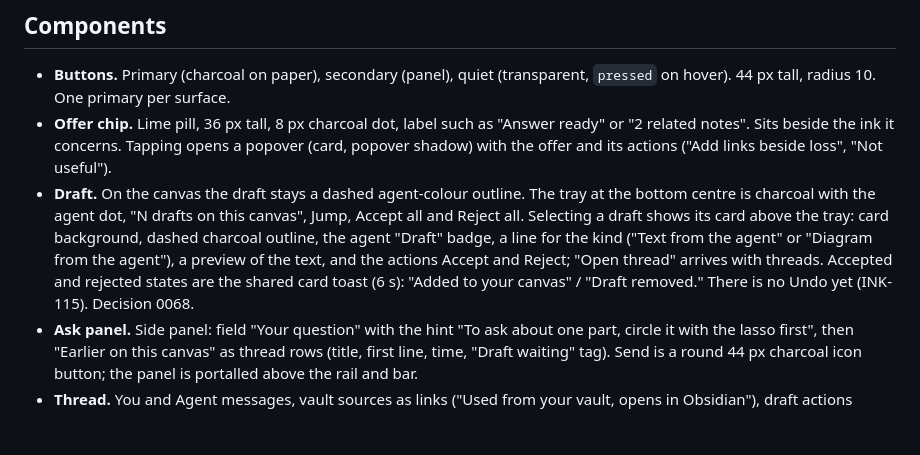
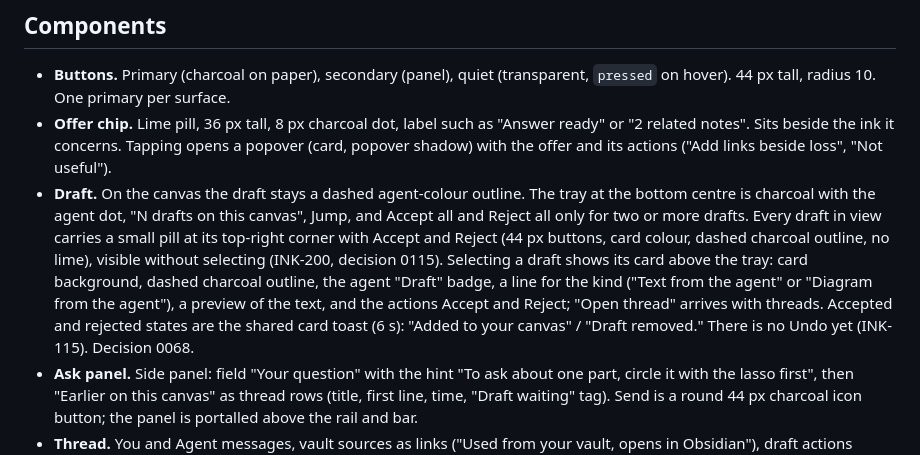
Before and after one commit to Srikar-V675/inkbridge, a Markdown page: DESIGN.md, the part around the change. Rendered like a GitHub page; blank space fills up the shorter version.

Commit message:
INK-200: describe the draft pill in DESIGN.md and decision 0115

```diff
--- a/DESIGN.md
+++ b/DESIGN.md
@@ -193,7 +193,7 @@ Rounded, never pill-shaped except the offer chip. Radii: badge 6, control 10, ca
 
 - **Buttons.** Primary (charcoal on paper), secondary (panel), quiet (transparent, `pressed` on hover). 44 px tall, radius 10. One primary per surface.
 - **Offer chip.** Lime pill, 36 px tall, 8 px charcoal dot, label such as "Answer ready" or "2 related notes". Sits beside the ink it concerns. Tapping opens a popover (card, popover shadow) with the offer and its actions ("Add links beside loss", "Not useful").
-- **Draft.** On the canvas the draft stays a dashed agent-colour outline. The tray at the bottom centre is charcoal with the agent dot, "N drafts on this canvas", Jump, Accept all and Reject all. Selecting a draft shows its card above the tray: card background, dashed charcoal outline, the agent "Draft" badge, a line for the kind ("Text from the agent" or "Diagram from the agent"), a preview of the text, and the actions Accept and Reject; "Open thread" arrives with threads. Accepted and rejected states are the shared card toast (6 s): "Added to your canvas" / "Draft removed." There is no Undo yet (INK-115). Decision 0068.
+- **Draft.** On the canvas the draft stays a dashed agent-colour outline. The tray at the bottom centre is charcoal with the agent dot, "N drafts on this canvas", Jump, and Accept all and Reject all only for two or more drafts. Every draft in view carries a small pill at its top-right corner with Accept and Reject (44 px buttons, card colour, dashed charcoal outline, no lime), visible without selecting (INK-200, decision 0115). Selecting a draft shows its card above the tray: card background, dashed charcoal outline, the agent "Draft" badge, a line for the kind ("Text from the agent" or "Diagram from the agent"), a preview of the text, and the actions Accept and Reject; "Open thread" arrives with threads. Accepted and rejected states are the shared card toast (6 s): "Added to your canvas" / "Draft removed." There is no Undo yet (INK-115). Decision 0068.
 - **Ask panel.** Side panel: field "Your question" with the hint "To ask about one part, circle it with the lasso first", then "Earlier on this canvas" as thread rows (title, first line, time, "Draft waiting" tag). Send is a round 44 px charcoal icon button; the panel is portalled above the rail and bar.
 - **Thread.** You and Agent messages, vault sources as links ("Used from your vault, opens in Obsidian"), draft actions (Show, Draw as diagram, Add to note), follow-up field with Send. Back (not All threads) returns to the list; vault names are plain pills until Obsidian links exist; Draw as diagram and Add to note wait for INK-134.
 - **Focus.** A banner "Focus on. Suggestions wait until you turn it off. Ask still works." with a waiting count and Turn off. While on, offer chips are hidden.
```
Also changed, not shown: docs/decisions/0115-accept-on-the-draft.md (added, +27 -0 lines).
